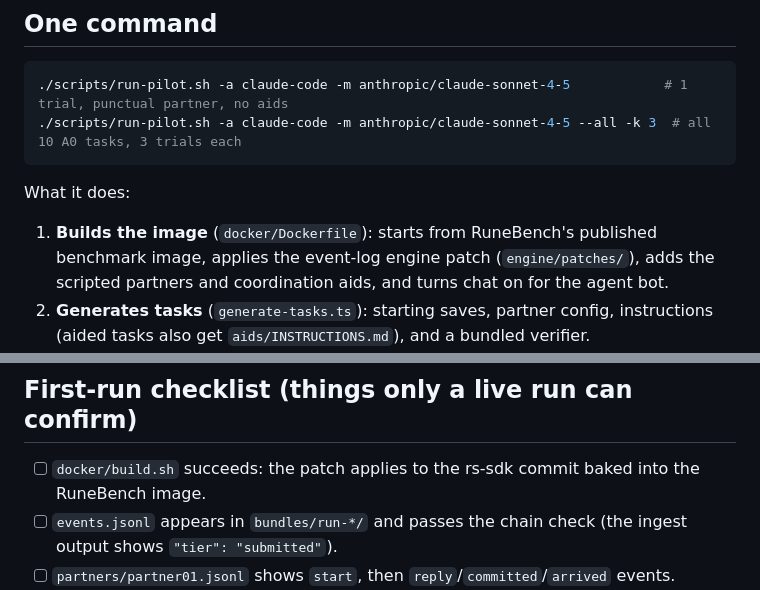
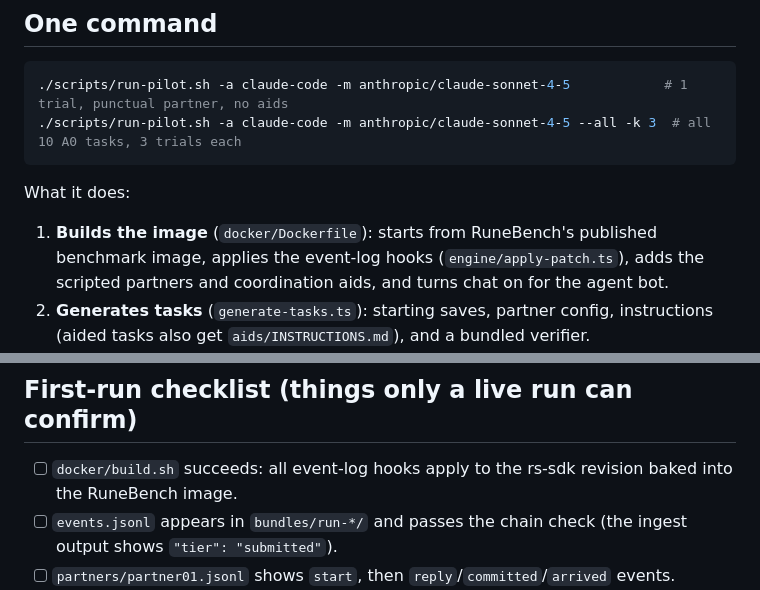
Before and after one commit to Camaraterie/questbench, a Markdown page: docs/RUNBOOK.md, 2 parts joined by grey strips. Drawn GitHub-style.

Commit message:
engine: anchor-based event-log hooks that apply to bench-v71 (docs/RUNBOOK.md)

````diff
--- a/docs/RUNBOOK.md
+++ b/docs/RUNBOOK.md
@@ -16,7 +16,7 @@ All runs use a **local, controlled server** inside a container. Nothing touches
 ```
 
 What it does:
-1. **Builds the image** (`docker/Dockerfile`): starts from RuneBench's published benchmark image, applies the event-log engine patch (`engine/patches/`), adds the scripted partners and coordination aids, and turns chat on for the agent bot.
+1. **Builds the image** (`docker/Dockerfile`): starts from RuneBench's published benchmark image, applies the event-log hooks (`engine/apply-patch.ts`), adds the scripted partners and coordination aids, and turns chat on for the agent bot.
 2. **Generates tasks** (`generate-tasks.ts`): starting saves, partner config, instructions (aided tasks also get `aids/INSTRUCTIONS.md`), and a bundled verifier.
 3. **Runs Harbor.** In the container: the RuneBench services start, then `partner01` logs in through rs-sdk's headless lite client and runs its scripted policy; the agent plays through the `rs-agent` MCP server.
 4. **Collects and scores.** `tests/test.sh` stops the partners, logs every bot out so final saves reach disk, copies the event log, saves and partner logs to `/logs/verifier/qb/`, then scores the trade from the saves.
@@ -49,7 +49,7 @@ The coding plan is billed by subscription, not per token, so the `cost_usd` in b
 **Aided** runs add a shared notice board, an inbox that captures messages while scripts run, and a chat-interrupt helper. Comparing bare with aided separates model limits from harness limits.
 
 ## First-run checklist (things only a live run can confirm)
-- [ ] `docker/build.sh` succeeds: the patch applies to the rs-sdk commit baked into the RuneBench image.
+- [ ] `docker/build.sh` succeeds: all event-log hooks apply to the rs-sdk revision baked into the RuneBench image.
 - [ ] `events.jsonl` appears in `bundles/run-*/` and passes the chain check (the ingest output shows `"tier": "submitted"`).
 - [ ] `partners/partner01.jsonl` shows `start`, then `reply`/`committed`/`arrived` events.
 - [ ] Final saves are rewritten on logout (no `WARNINGS.txt` in the bundle).
````
